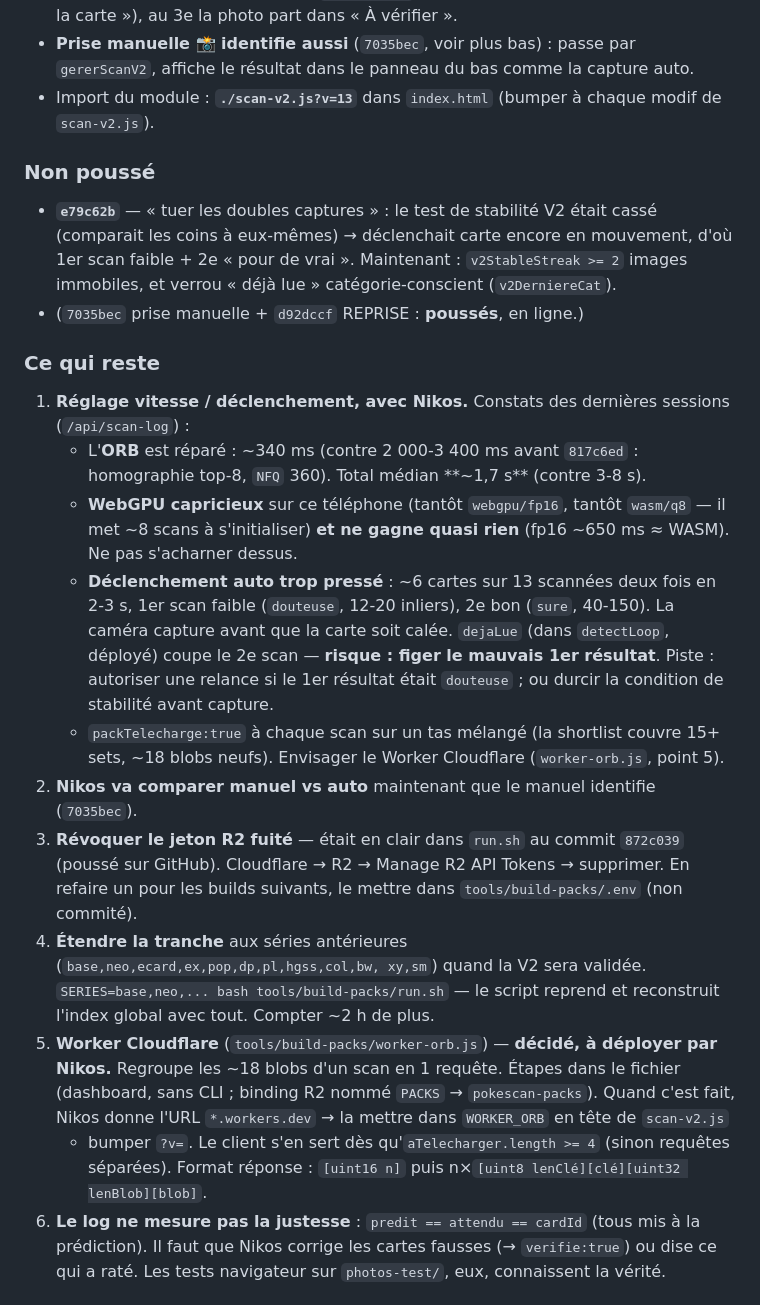
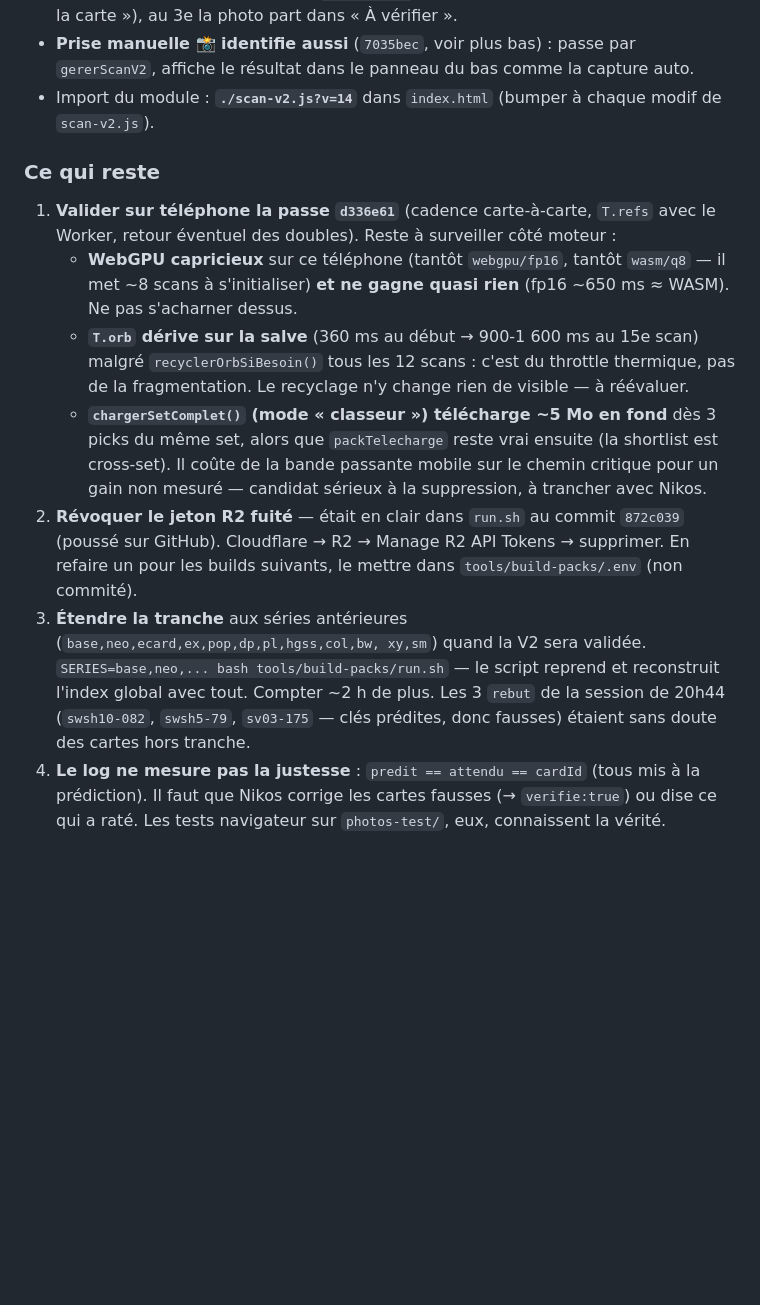
Before and after one commit to DLTAruna/PokeScan, a Markdown page: REPRISE.md, the part around one of its changes. Drawn GitHub-style; blank space fills up the shorter version.

Commit message:
REPRISE.md : la passe d336e61, et ce qu'il reste à vérifier sur téléphone
Co-Authored-By: Claude Sonnet 5 <noreply@anthropic.com>

```diff
--- a/REPRISE.md
+++ b/REPRISE.md
@@ -45,47 +75,32 @@ après session de test, via `/api/scan-log`.
   carte »), au 3e la photo part dans « À vérifier ».
 - **Prise manuelle 📸 identifie aussi** (`7035bec`, voir plus bas) : passe par
   `gererScanV2`, affiche le résultat dans le panneau du bas comme la capture auto.
-- Import du module : **`./scan-v2.js?v=13`** dans `index.html` (bumper à chaque modif de
+- Import du module : **`./scan-v2.js?v=14`** dans `index.html` (bumper à chaque modif de
   `scan-v2.js`).
-
-### Non poussé
-
-- **`e79c62b`** — « tuer les doubles captures » : le test de stabilité V2 était cassé
-  (comparait les coins à eux-mêmes) → déclenchait carte encore en mouvement, d'où 1er scan
-  faible + 2e « pour de vrai ». Maintenant : `v2StableStreak >= 2` images immobiles, et
-  verrou « déjà lue » catégorie-conscient (`v2DerniereCat`).
-- (`7035bec` prise manuelle + `d92dccf` REPRISE : **poussés**, en ligne.)
 
 ### Ce qui reste
 
-1. **Réglage vitesse / déclenchement, avec Nikos.** Constats des dernières sessions
-   (`/api/scan-log`) :
-   - L'**ORB** est réparé : ~340 ms (contre 2 000-3 400 ms avant `817c6ed` : homographie
-     top-8, `NFQ` 360). Total médian **~1,7 s** (contre 3-8 s).
+1. **Valider sur téléphone la passe `d336e61`** (cadence carte-à-carte, `T.refs` avec le
+   Worker, retour éventuel des doubles). Reste à surveiller côté moteur :
    - **WebGPU capricieux** sur ce téléphone (tantôt `webgpu/fp16`, tantôt `wasm/q8` — il
      met ~8 scans à s'initialiser) **et ne gagne quasi rien** (fp16 ~650 ms ≈ WASM).
      Ne pas s'acharner dessus.
-   - **Déclenchement auto trop pressé** : ~6 cartes sur 13 scannées deux fois en 2-3 s,
-     1er scan faible (`douteuse`, 12-20 inliers), 2e bon (`sure`, 40-150). La caméra
-     capture avant que la carte soit calée. `dejaLue` (dans `detectLoop`, déployé) coupe le
-     2e scan — **risque : figer le mauvais 1er résultat**. Piste : autoriser une relance si
-     le 1er résultat était `douteuse` ; ou durcir la condition de stabilité avant capture.
-   - `packTelecharge:true` à chaque scan sur un tas mélangé (la shortlist couvre 15+ sets,
-     ~18 blobs neufs). Envisager le Worker Cloudflare (`worker-orb.js`, point 5).
-2. **Nikos va comparer manuel vs auto** maintenant que le manuel identifie (`7035bec`).
-3. **Révoquer le jeton R2 fuité** — était en clair dans `run.sh` au commit `872c039`
+   - **`T.orb` dérive sur la salve** (360 ms au début → 900-1 600 ms au 15e scan) malgré
+     `recyclerOrbSiBesoin()` tous les 12 scans : c'est du throttle thermique, pas de la
+     fragmentation. Le recyclage n'y change rien de visible — à réévaluer.
+   - **`chargerSetComplet()` (mode « classeur ») télécharge ~5 Mo en fond** dès 3 picks du
+     même set, alors que `packTelecharge` reste vrai ensuite (la shortlist est cross-set).
+     Il coûte de la bande passante mobile sur le chemin critique pour un gain non mesuré —
+     candidat sérieux à la suppression, à trancher avec Nikos.
+2. **Révoquer le jeton R2 fuité** — était en clair dans `run.sh` au commit `872c039`
    (poussé sur GitHub). Cloudflare → R2 → Manage R2 API Tokens → supprimer. En refaire un
    pour les builds suivants, le mettre dans `tools/build-packs/.env` (non commité).
-4. **Étendre la tranche** aux séries antérieures (`base,neo,ecard,ex,pop,dp,pl,hgss,col,bw,
+3. **Étendre la tranche** aux séries antérieures (`base,neo,ecard,ex,pop,dp,pl,hgss,col,bw,
    xy,sm`) quand la V2 sera validée. `SERIES=base,neo,... bash tools/build-packs/run.sh` —
    le script reprend et reconstruit l'index global avec tout. Compter ~2 h de plus.
-5. **Worker Cloudflare** (`tools/build-packs/worker-orb.js`) — **décidé, à déployer par
-   Nikos.** Regroupe les ~18 blobs d'un scan en 1 requête. Étapes dans le fichier
-   (dashboard, sans CLI ; binding R2 nommé `PACKS` → `pokescan-packs`). Quand c'est fait,
-   Nikos donne l'URL `*.workers.dev` → la mettre dans `WORKER_ORB` en tête de `scan-v2.js`
-   + bumper `?v=`. Le client s'en sert dès qu'`aTelecharger.length >= 4` (sinon requêtes
-   séparées). Format réponse : `[uint16 n]` puis n×`[uint8 lenClé][clé][uint32 lenBlob][blob]`.
-6. **Le log ne mesure pas la justesse** : `predit == attendu == cardId` (tous mis à la
+   Les 3 `rebut` de la session de 20h44 (`swsh10-082`, `swsh5-79`, `sv03-175` — clés
+   prédites, donc fausses) étaient sans doute des cartes hors tranche.
+4. **Le log ne mesure pas la justesse** : `predit == attendu == cardId` (tous mis à la
    prédiction). Il faut que Nikos corrige les cartes fausses (→ `verifie:true`) ou dise ce
    qui a raté. Les tests navigateur sur `photos-test/`, eux, connaissent la vérité.
 
```
Also changed, not shown: other parts of REPRISE.md (+40 -5 lines).
